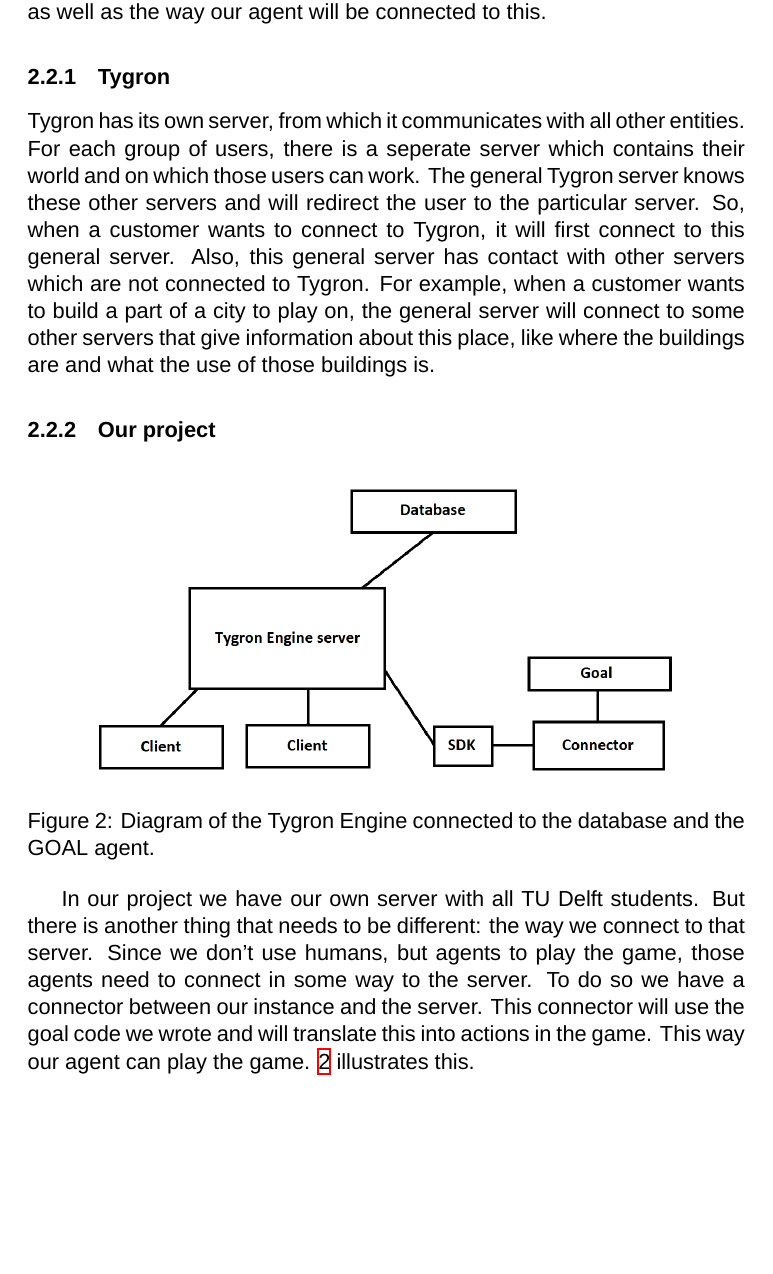
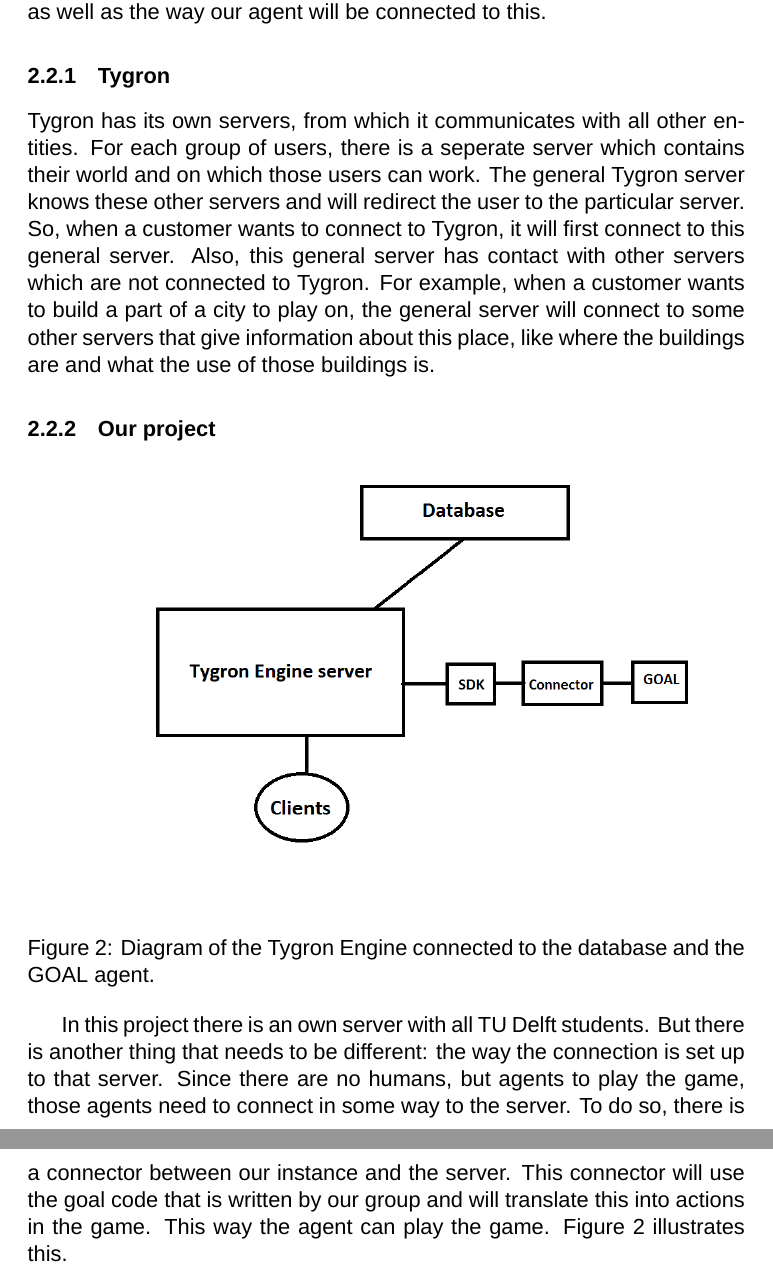
Before and after one commit to spiderbiggen/RAMpestampers-Context-VH, a LaTeX document (documents/Architecture Design/Architecture_Design_Main.tex, which reads documents/Architecture Design/softwarearchitectureviews.tex): part of page 7 of 11 before the commit and two parts of pages 7 and 8 of 12 after it, the two joined at a grey line, cut so that both start at the same text, the shorter picture padded with empty space. Compiled offline with XeLaTeX; a missing font is replaced by an installed copy or a similar font.

Commit message:
Improved Hardware/software mapping part of the EAD

```diff
--- a/documents/Architecture Design/softwarearchitectureviews.tex
+++ b/documents/Architecture Design/softwarearchitectureviews.tex
@@ -29,16 +29,16 @@
 In this section the hardware/software mapping Tygron uses will be explained, as well as the way our agent will be connected to this.
 
 \subsubsection{Tygron}
-Tygron has its own server, from which it communicates with all other entities. For each group of users, there is a seperate server which contains their world and on which those users can work. The general Tygron server knows these other servers and will redirect the user to the particular server. So, when a customer wants to connect to Tygron, it will first connect to this general server. Also, this general server has contact with other servers which are not connected to Tygron. For example, when a customer wants to build a part of a city to play on, the general server will connect to some other servers that give information about this place, like where the buildings are and what the use of those buildings is.
+Tygron has its own servers, from which it communicates with all other entities. For each group of users, there is a seperate server which contains their world and on which those users can work. The general Tygron server knows these other servers and will redirect the user to the particular server. So, when a customer wants to connect to Tygron, it will first connect to this general server. Also, this general server has contact with other servers which are not connected to Tygron. For example, when a customer wants to build a part of a city to play on, the general server will connect to some other servers that give information about this place, like where the buildings are and what the use of those buildings is.
 
 \subsubsection{Our project}
 \begin{figure}[h!]
   \centering
-  \includegraphics[scale=0.35]{Tygrondatabase.png}
+  \includegraphics[scale=0.55]{Tygrondatabase3.png}
   \caption{Diagram of the Tygron Engine connected to the database and the GOAL agent.}
   \label{fig:tygron2}
 \end{figure}
-In our project we have our own server with all TU Delft students. But there is another thing that needs to be different: the way we connect to that server. Since we don't use humans, but agents to play the game, those agents need to connect in some way to the server. To do so we have a connector between our instance and the server. This connector will use the goal code we wrote and will translate this into actions in the game. This way our agent can play the game. \ref{fig:tygron2} illustrates this.
+In this project there is an own server with all TU Delft students. But there is another thing that needs to be different: the way the connection is set up to that server. Since there are no humans, but agents to play the game, those agents need to connect in some way to the server. To do so, there is a connector between our instance and the server. This connector will use the goal code that is written by our group and will translate this into actions in the game. This way the agent can play the game. Figure 2 illustrates this.
 
 \newpage
 \subsection{Persistent data management}
```
